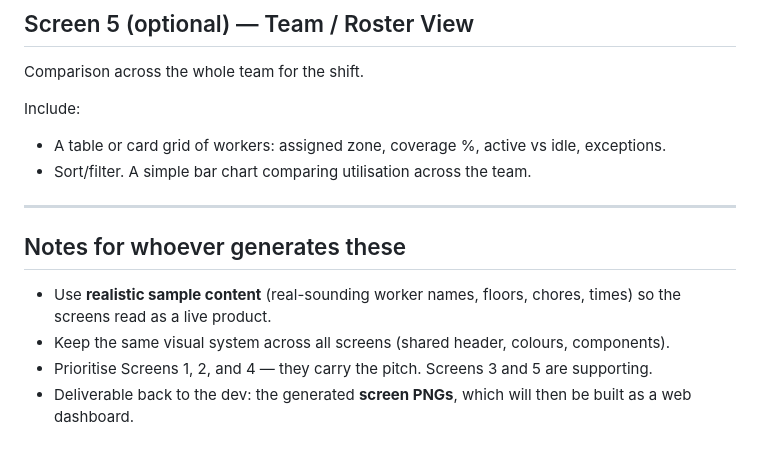
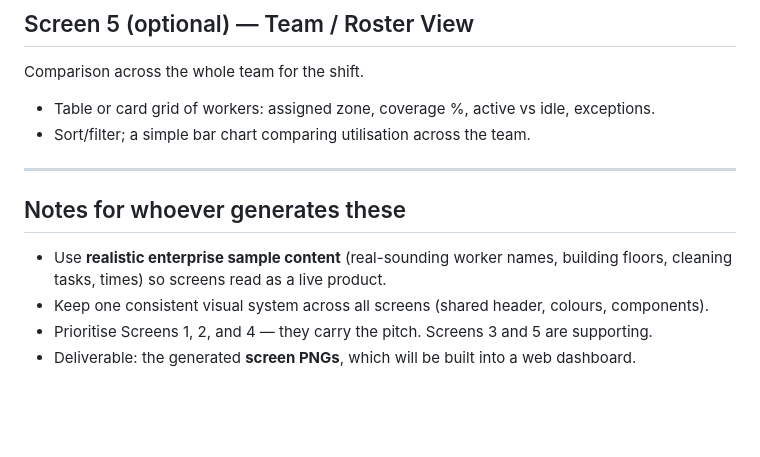
Before and after one commit to sudipc07/autochore, a Markdown page: docs/DASHBOARD_DESIGN_BRIEF.md, the part around one of its changes. Drawn GitHub-style; blank space fills up the shorter version.

```diff
--- a/docs/DASHBOARD_DESIGN_BRIEF.md
+++ b/docs/DASHBOARD_DESIGN_BRIEF.md
@@ -62,15 +64,14 @@ Include:
 
 Comparison across the whole team for the shift.
 
-Include:
-- A table or card grid of workers: assigned zone, coverage %, active vs idle, exceptions.
-- Sort/filter. A simple bar chart comparing utilisation across the team.
+- Table or card grid of workers: assigned zone, coverage %, active vs idle, exceptions.
+- Sort/filter; a simple bar chart comparing utilisation across the team.
 
 ---
 
 ## Notes for whoever generates these
 
-- Use **realistic sample content** (real-sounding worker names, floors, chores, times) so the screens read as a live product.
-- Keep the same visual system across all screens (shared header, colours, components).
+- Use **realistic enterprise sample content** (real-sounding worker names, building floors, cleaning tasks, times) so screens read as a live product.
+- Keep one consistent visual system across all screens (shared header, colours, components).
 - Prioritise Screens 1, 2, and 4 — they carry the pitch. Screens 3 and 5 are supporting.
-- Deliverable back to the dev: the generated **screen PNGs**, which will then be built as a web dashboard.
+- Deliverable: the generated **screen PNGs**, which will be built into a web dashboard.
```
Also changed, not shown: other parts of docs/DASHBOARD_DESIGN_BRIEF.md (+29 -27 lines).
